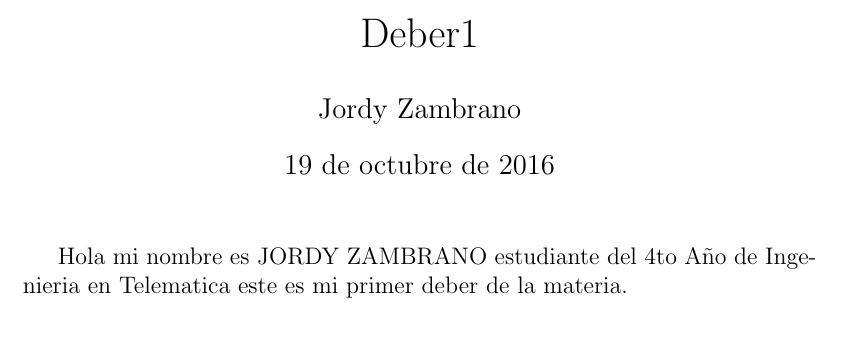
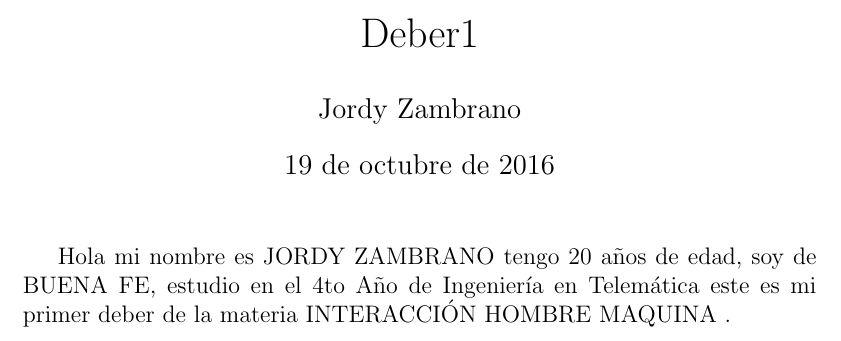
Before and after one commit to jordyzambrano/Deber1, a LaTeX document (JordyZambrano.tex): part of the page, cut so that both start at the same text. Compiled offline with pdfLaTeX; the source files are stored in an older character set and shown here as Unicode.

Commit message:
DEBER 1 ACTUALIZADO

```diff
--- a/JordyZambrano.tex
+++ b/JordyZambrano.tex
@@ -10,5 +10,5 @@
 \title{Deber1}
 \begin{document}
 \maketitle
-Hola mi nombre es JORDY ZAMBRANO estudiante del 4to Año de  Ingenieria en Telematica este es mi primer deber de la materia.
+Hola mi nombre es JORDY ZAMBRANO tengo 20 años de edad, soy de BUENA FE, estudio en el 4to Año de  Ingeniería en Telemática este es mi primer deber de la materia INTERACCIÓN HOMBRE MAQUINA .
 \end{document}
```
Also changed, not shown: JordyZambrano.pdf, 2 other files.
